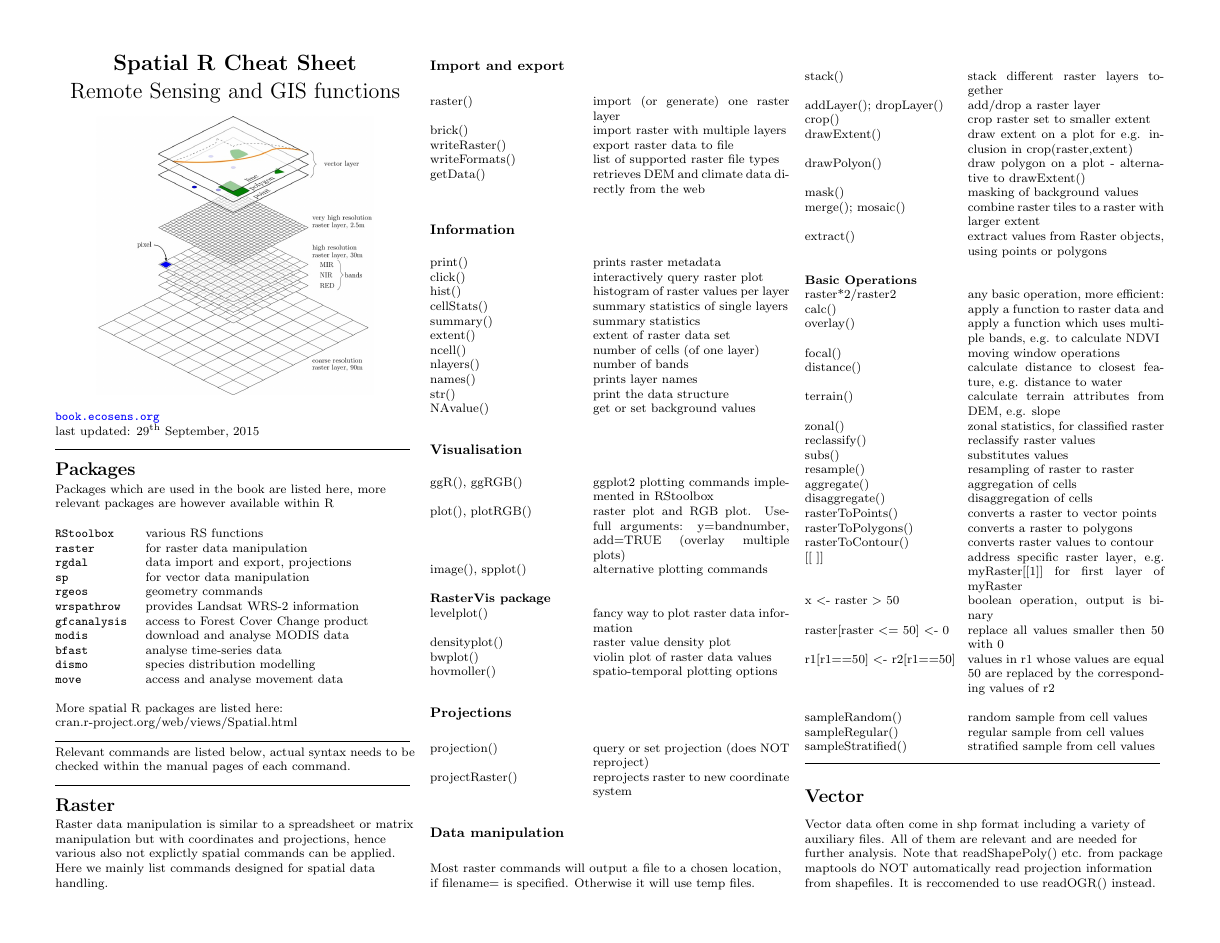
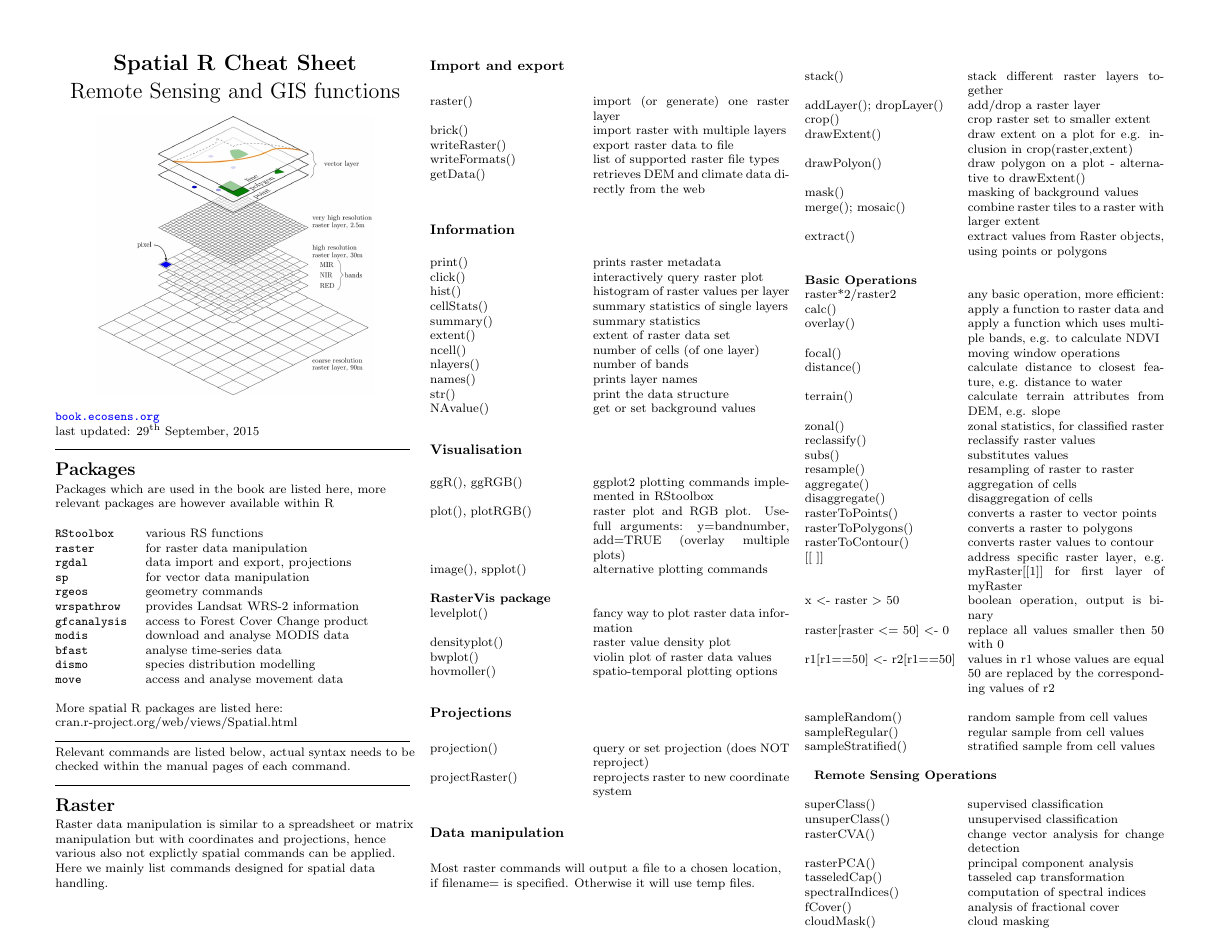
Before and after one commit to wegmann/RSdocs, a LaTeX document (RSecology_cheatsheet/RS_ecology_refcard.tex): page 1 of 2. Compiled offline with pdfLaTeX.

Commit message:
updated commands

```diff
--- a/RSecology_cheatsheet/RS_ecology_refcard.tex
+++ b/RSecology_cheatsheet/RS_ecology_refcard.tex
@@ -269,6 +269,22 @@ r1[r1$==$50] $<$- r2[r1$==$50] & values in r1 whose values are equal 50 are repl
   sampleRegular() & regular sample from cell values\\
   sampleStratified() & stratified sample from cell values\\
 
+     & \\
+
+
+ \multicolumn{2}{l}{\textbf{Remote Sensing Operations}} \\
+
+       & \\
+
+
+superClass() 	& supervised classification \\
+unsuperClass()  & unsupervised classification\\
+rasterCVA()     & change vector analysis for change detection\\
+rasterPCA()     & principal component analysis \\
+tasseledCap()   & tasseled cap transformation \\
+spectralIndices()   & computation of spectral indices \\
+fCover()   & analysis of fractional cover\\
+cloudMask()   & cloud masking\\
 \end{tabular}
 
 
```
Also changed, not shown: RSecology_cheatsheet/RS_ecology_refcard.pdf, RSecology_cheatsheet/RS_ecology_refcard.tex (2 more changed lines).
